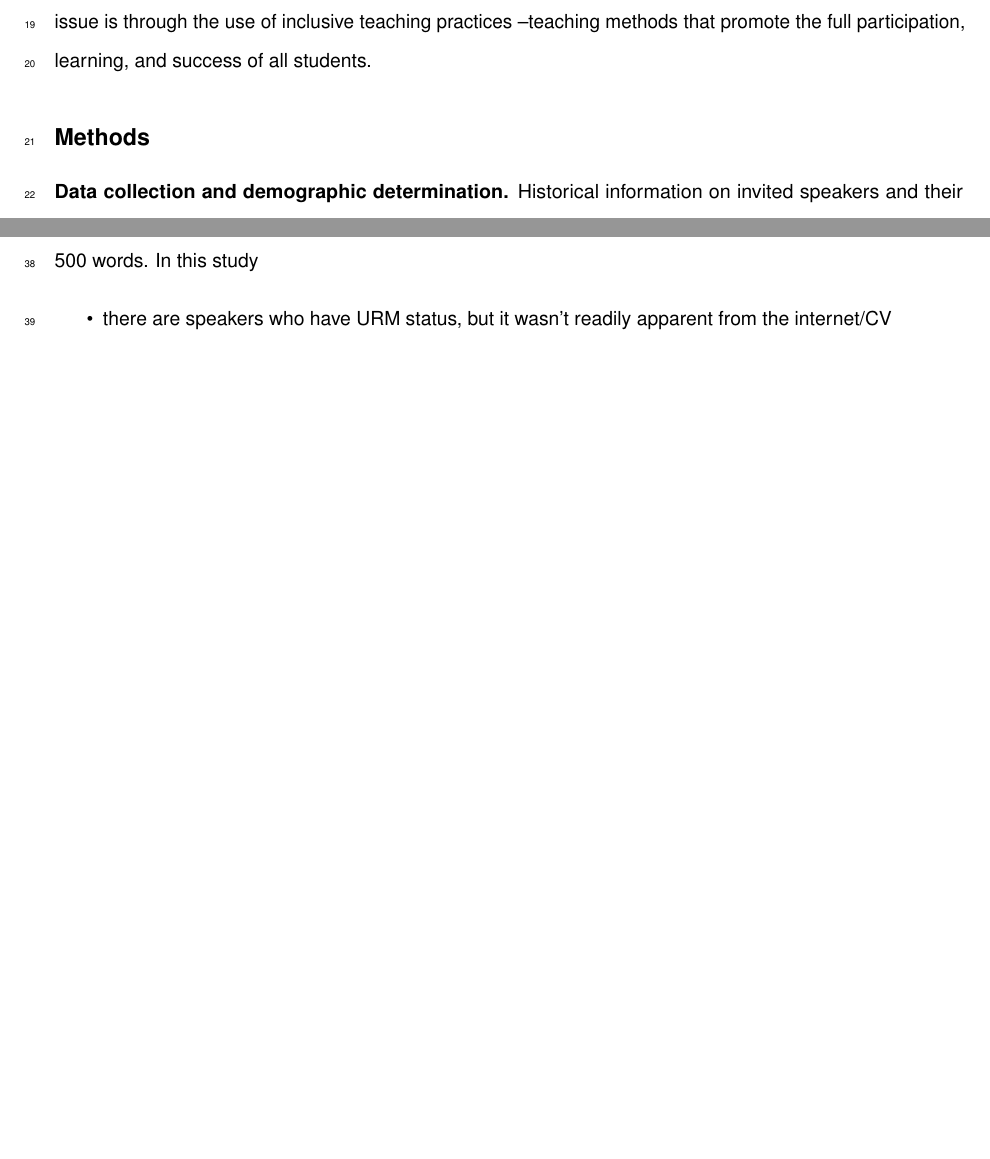
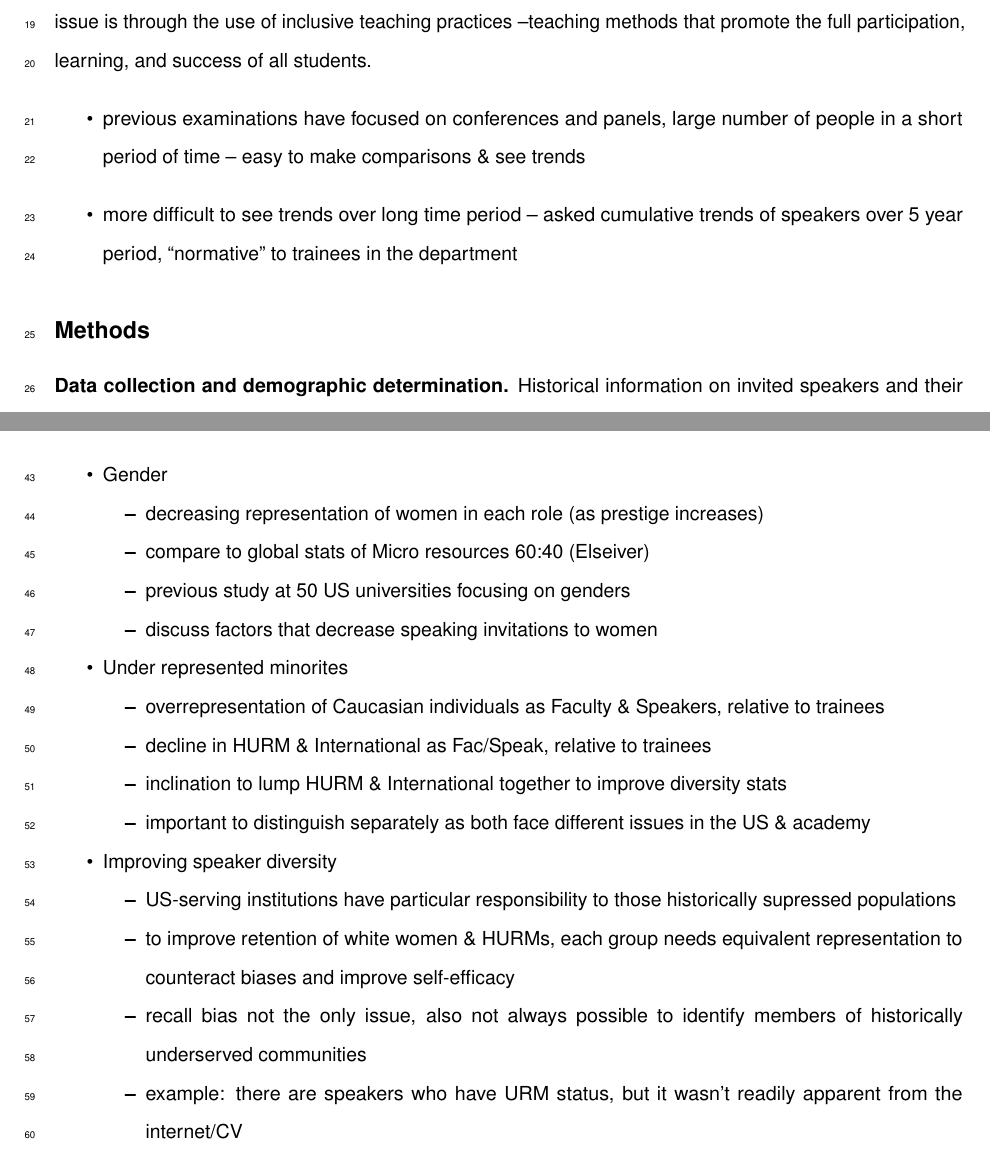
Before and after one commit to akhagan/Hagan_Libertucci_SpeakerDiversity_XXXX_2019, an R Markdown document (submission/manuscript.Rmd): two parts of pages 4 and 5 of 5 before the commit and two parts of pages 4 and 5 of 6 after it, joined at a grey line, cut so that both start at the same text, the shorter picture padded with empty space. Rendered offline with R 4.5, knitr and Pandoc, then LaTeX, with nearby package versions.

Commit message:
further outline manuscript, add Diversify

```diff
--- a/submission/manuscript.Rmd
+++ b/submission/manuscript.Rmd
@@ -74,3 +74,6 @@ inclusion, diversity, invited speakers, academia, graduate programs
 
 Representation of white women and historically underrepresented minorities (HURM) in science, technology, engineering, and math (STEM) in the workforce remains low despite equal enrollment in undergraduate STEM majors. Longitudinal data indicates that these discrepancies might be partially explained by low retention of women and URM in undergraduate STEM programs where academic performance is a key predictor of retention. A growing body of evidence suggests that women and URM underperform in introductory science courses compared to their white male colleagues, even when representation is equal. Additionally, there is evidence to suggest that women and URM participate less in class, which could inhibit the learning process and subsequent success. A prevailing hypothesis to explain achievement gaps and a lack of participation in class for women and URM is that, many students have an unconscious fear of being seen as a negative stereotype, termed stereotype threat. This is prevalent in fields that have historically been dominated by white males, such as in STEM. In order to retain a diverse population of students in STEM, in an effort to ensure all students have equal opportunities and resources to be successful, underperformance and a lack of participation in introductory science courses needs to be addressed. One mechanism to address the issue is through the use of inclusive teaching practices –teaching methods that promote the full participation, learning, and success of all students.
 
++ previous examinations have focused on conferences and panels, large number of people in a short period of time -- easy to make comparisons & see trends
+
++ more difficult to see trends over long time period -- asked cumulative trends of speakers over 5 year period, "normative" to trainees in the department
@@ -83,3 +87,8 @@ Representation of white women and historically underrepresented minorities (HURM
 
 ## Results and Discussion
 
++ Gender
+    + decreasing representation of women in each role (as prestige increases)
+    + compare to global stats of Micro resources 60:40 (Elseiver)
+    + previous study at 50 US universities focusing on genders
+    + discuss factors that decrease speaking invitations to women
@@ -87,4 +95,12 @@ Representation of white women and historically underrepresented minorities (HURM
 
-500 words. In this study
++ Under represented minorites
+    + overrepresentation of Caucasian individuals as Faculty & Speakers, relative to trainees
+    + decline in HURM & International as Fac/Speak, relative to trainees
+    + inclination to lump HURM & International together to improve diversity stats
+    + important to distinguish separately as both face different issues in the US & academy
 
-+ there are speakers who have URM status, but it wasn't readily apparent from the internet/CV
++ Improving speaker diversity
+    + US-serving institutions have particular responsibility to those historically supressed populations
+    + to improve retention of white women & HURMs, each group needs equivalent representation to counteract biases and improve self-efficacy
+    + recall bias not the only issue, also not always possible to identify members of historically underserved communities
+    + example: there are speakers who have URM status, but it wasn't readily apparent from the internet/CV
```
Also changed, not shown: submission/manuscript.Rmd (29 more changed lines).
